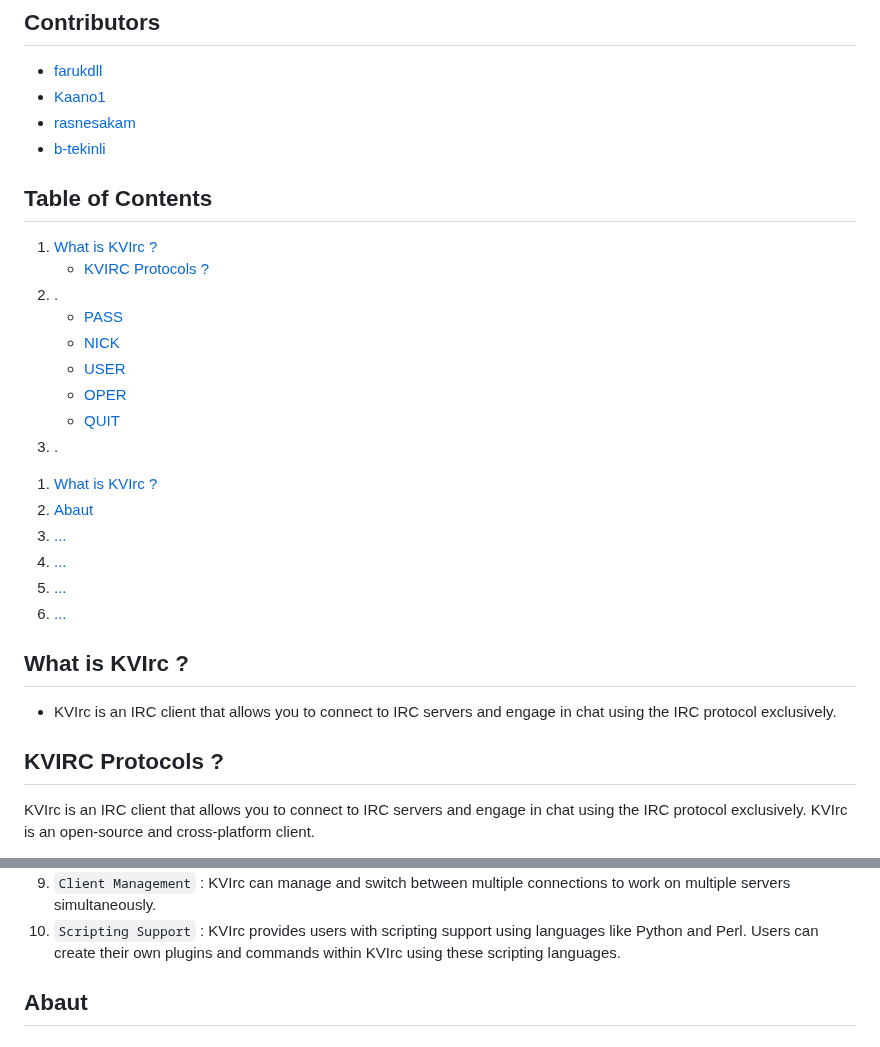
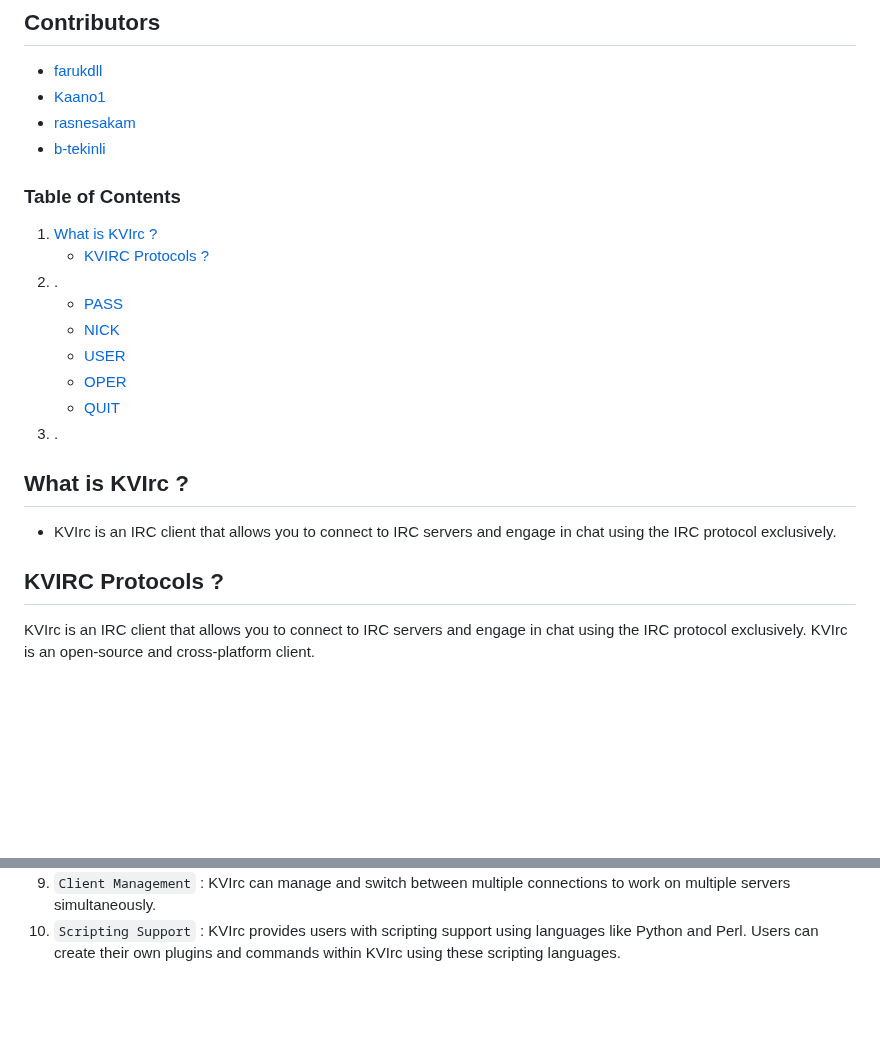
Before and after one commit to farukdll/42-Projects, a Markdown page: Ft_irc/README.md, 2 parts joined by grey strips. GitHub-like rendering; blank space fills up the shorter version.

```diff
--- a/Ft_irc/README.md
+++ b/Ft_irc/README.md
@@ -8,9 +8,11 @@
 * [rasnesakam](https://github.com/rasnesakam)
 * [b-tekinli](https://github.com/b-tekinli)
 
-## Table of Contents
-1. [What is KVIrc ?](#What_is_KVIrc_?)
-    * [KVIRC Protocols ?](#KVIRC_Protocols_?)
+<!-- ## Table of Contents -->
+<h3>Table of Contents</h3>
+
+1. [What is KVIrc ?](#kvirc)
+    * [KVIRC Protocols ?](#protocols)
 2. .
     * [PASS](#pass)
     * [NICK](#nick)
@@ -18,7 +20,7 @@
     * [OPER](#oper)
     * [QUIT](#quit)
 3. .
-
+<!--
 <ol>
   <li><a href="#what-is-kvirc-?">What is KVIrc ?</a></li>
   <li><a href="#-about">Abaut</a></li>
@@ -27,6 +29,6 @@
   <li><a href="#.">...</a></li>
   <li><a href="#.">...</a></li>
 </ol>
-<!--</details>
+</details>
 -->
 
@@ -47,9 +50,6 @@ KVIrc is an IRC client that allows you to connect to IRC servers and engage in c
 9. `Client Management` : KVIrc can manage and switch between multiple connections to work on multiple servers simultaneously.
 10. `Scripting Support` : KVIrc provides users with scripting support using languages like Python and Perl. Users can create their own plugins and commands within KVIrc using these scripting languages.
 
-## Abaut
-
-
 <!-- <summary>Table of Contents</summary> -->
 <!--
 <ol>
```
Also changed, not shown: other parts of Ft_irc/README.md (+3 -2 lines).
